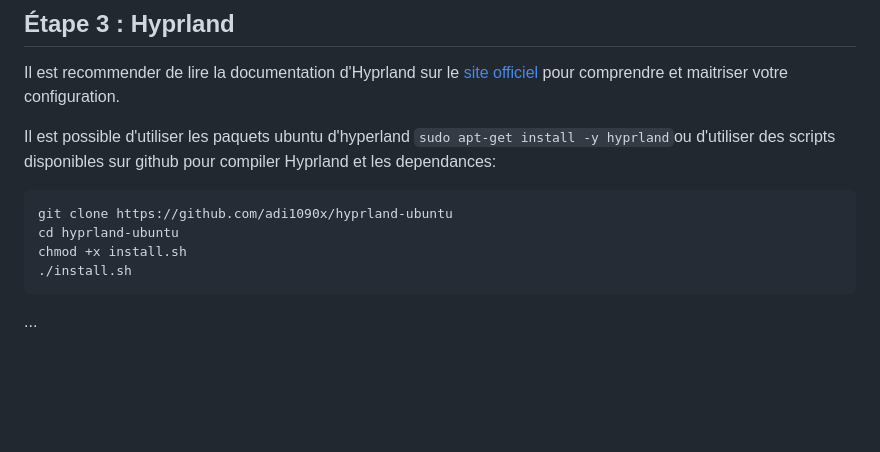
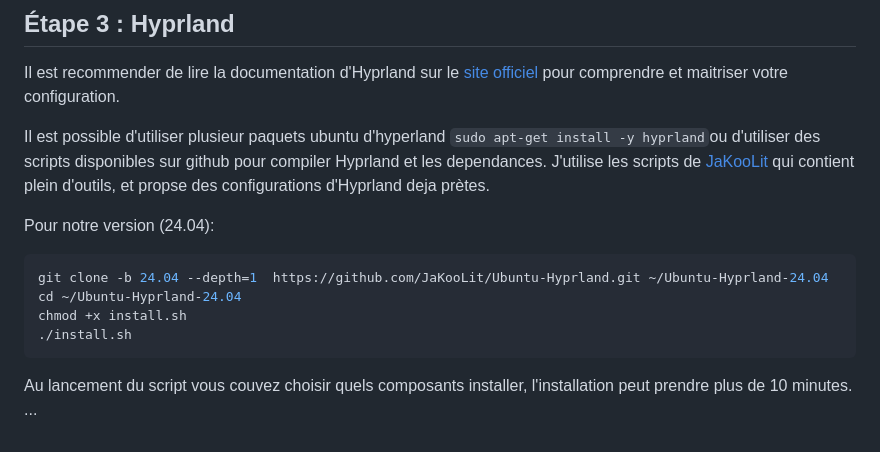
Before and after one commit to Doritos-Man/Arvix, a Markdown page: ROADMAP.md, the part around the change. Rendered like a GitHub page; blank space fills up the shorter version.

Commit message:
Revise Hyprland installation instructions
Updated instructions for installing Hyprland and added a reference to JaKooLit's scripts for easier setup.

````diff
--- a/ROADMAP.md
+++ b/ROADMAP.md
@@ -93,13 +93,14 @@ git clone https://github.com/Doritos-Man/Arvix
 
  Il est recommender de lire la documentation d'Hyprland sur le [site officiel](https://wiki.hypr.land/Getting-Started/Installation/) pour comprendre et maitriser votre configuration.
 
-Il est possible d'utiliser les paquets ubuntu d'hyperland `sudo apt-get install -y hyprland`ou d'utiliser des scripts disponibles sur github pour compiler Hyprland et les dependances:
+Il est possible d'utiliser plusieur paquets ubuntu d'hyperland `sudo apt-get install -y hyprland`ou d'utiliser des scripts disponibles sur github pour compiler Hyprland et les dependances. J'utilise les  scripts de [JaKooLit](https://github.com/JaKooLit/Ubuntu-Hyprland) qui contient plein d'outils, et propse des configurations d'Hyprland deja prètes.
 
+Pour notre version (24.04):
 ```shell
-git clone https://github.com/adi1090x/hyprland-ubuntu
-cd hyprland-ubuntu
+git clone -b 24.04 --depth=1  https://github.com/JaKooLit/Ubuntu-Hyprland.git ~/Ubuntu-Hyprland-24.04
+cd ~/Ubuntu-Hyprland-24.04
 chmod +x install.sh
 ./install.sh
 ```
-
+Au lancement du script vous couvez choisir quels composants installer, l'installation peut prendre plus de 10 minutes.
 ...
````
